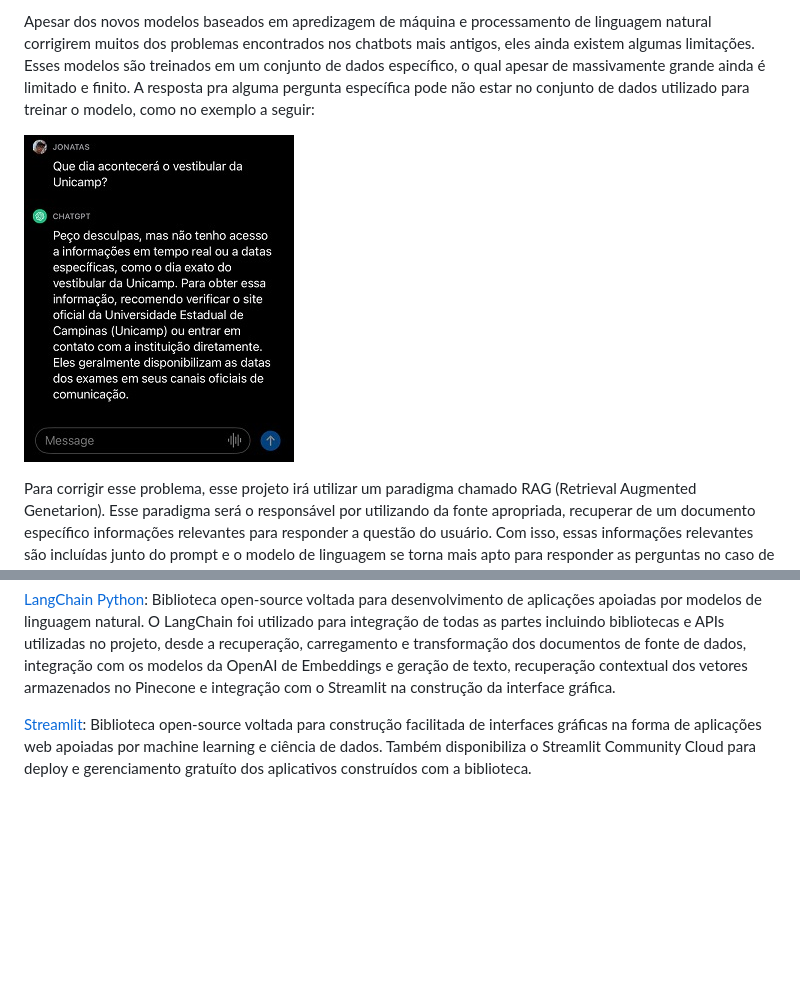
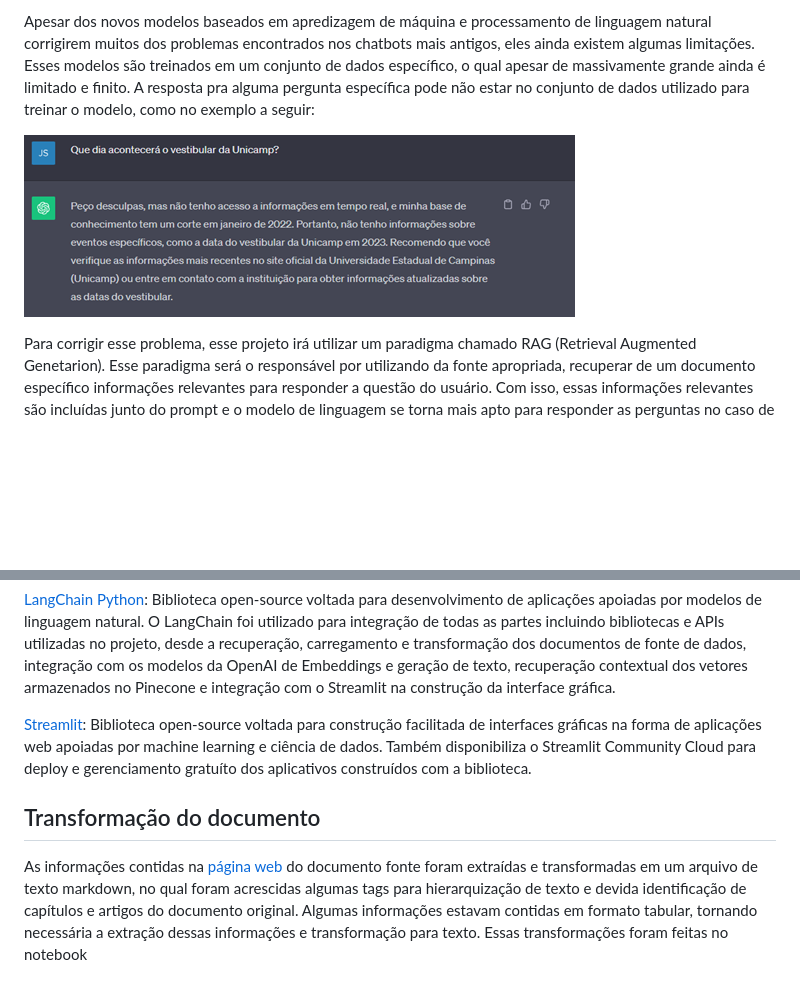
Before and after one commit to merovivant/AssistenteVestibular, a Markdown page: README.md, 2 parts joined by grey strips. Drawn GitHub-style; pictures changed too: Imagens/screenshot1.jpeg (deleted), Imagens/screenshot1.png (added); blank space fills up the shorter version.

Commit message:
atualizando readme

```diff
--- a/README.md
+++ b/README.md
@@ -6,7 +6,7 @@ Com o advento dos LLMs (Largue Language Models), as formas de interação com os
 
 Apesar dos novos modelos baseados em apredizagem de máquina e processamento de linguagem natural corrigirem muitos dos problemas encontrados nos chatbots mais antigos, eles ainda existem algumas limitações. Esses modelos são treinados em um conjunto de dados específico, o qual apesar de massivamente grande ainda é limitado e finito. A resposta pra alguma pergunta específica pode não estar no conjunto de dados utilizado para treinar o modelo, como no exemplo a seguir:
 
-![ChatGPT respondendo que não possui informação sobre a data do vestibular da Unicamp](Imagens/screenshot1.jpeg)
+![ChatGPT respondendo que não possui informação sobre a data do vestibular da Unicamp](Imagens/screenshot1.png)
 
 Para corrigir esse problema, esse projeto irá utilizar um paradigma chamado RAG (Retrieval Augmented Genetarion). Esse paradigma será o responsável por utilizando da fonte apropriada, recuperar de um documento específico informações relevantes para responder a questão do usuário. Com isso, essas informações relevantes são incluídas junto do prompt e o modelo de linguagem se torna mais apto para responder as perguntas no caso de uso específico em que está sendo empregado.
 
@@ -26,3 +26,6 @@ A implementação do projeto foi apoiada pelas seguintes bibliotecas e fonte de
 O LangChain foi utilizado para integração de todas as partes incluindo bibliotecas e APIs utilizadas no projeto, desde a recuperação, carregamento e transformação dos documentos de fonte de dados, integração com os modelos da OpenAI de Embeddings e geração de texto, recuperação contextual dos vetores armazenados no Pinecone e integração com o Streamlit na construção da interface gráfica.
 
 [Streamlit](https://streamlit.io/): Biblioteca open-source voltada para construção facilitada de interfaces gráficas na forma de aplicações web apoiadas por machine learning e ciência de dados. Também disponibiliza o Streamlit Community Cloud para deploy e gerenciamento gratuíto dos aplicativos construídos com a biblioteca.
+
+## Transformação do documento
+As informações contidas na [página web](https://www.pg.unicamp.br/norma/31594/0) do documento fonte foram extraídas e transformadas em um arquivo de texto markdown, no qual foram acrescidas algumas tags para hierarquização de texto e devida identificação de capítulos e artigos do documento original. Algumas informações estavam contidas em formato tabular, tornando necessária a extração dessas informações e transformação para texto. Essas transformações foram feitas no notebook
```
Also changed, not shown: Imagens/screenshot2.jpeg (deleted), 2 other files.
